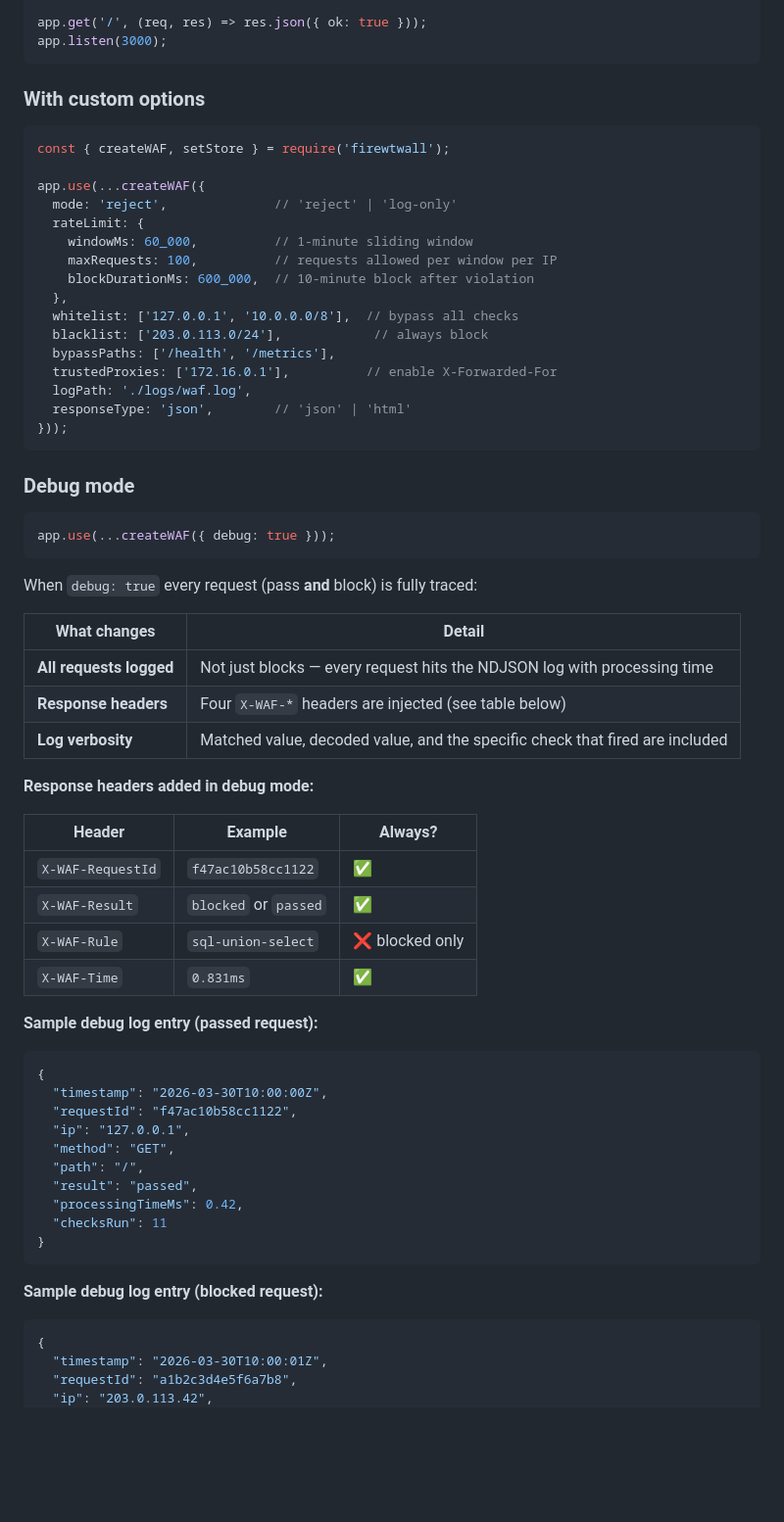
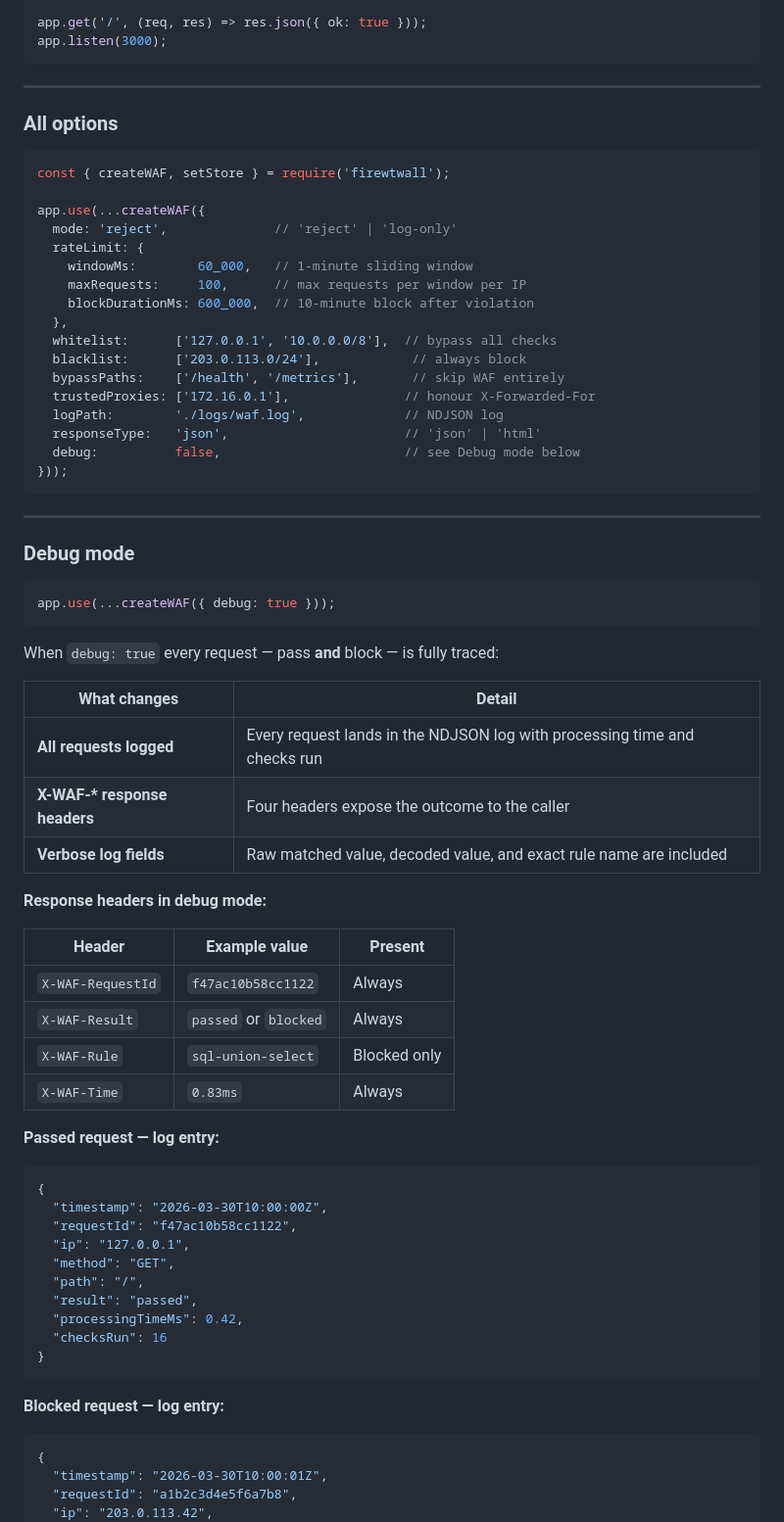
Before and after one commit to saarors/fireWTwall, a Markdown page: README.md, the part around one of its changes. Shown at 98% size. Rendered like a GitHub page; blank space fills up the shorter version.

````diff
--- a/README.md
+++ b/README.md
@@ -89,7 +119,9 @@ app.get('/', (req, res) => res.json({ ok: true }));
 app.listen(3000);
 ```
 
-### With custom options
+---
+
+### All options
 
 ```js
 const { createWAF, setStore } = require('firewtwall');
@@ -97,18 +129,21 @@ const { createWAF, setStore } = require('firewtwall');
 app.use(...createWAF({
   mode: 'reject',              // 'reject' | 'log-only'
   rateLimit: {
-    windowMs: 60_000,          // 1-minute sliding window
-    maxRequests: 100,          // requests allowed per window per IP
+    windowMs:        60_000,   // 1-minute sliding window
+    maxRequests:     100,      // max requests per window per IP
     blockDurationMs: 600_000,  // 10-minute block after violation
   },
-  whitelist: ['127.0.0.1', '10.0.0.0/8'],  // bypass all checks
-  blacklist: ['203.0.113.0/24'],            // always block
-  bypassPaths: ['/health', '/metrics'],
-  trustedProxies: ['172.16.0.1'],          // enable X-Forwarded-For
-  logPath: './logs/waf.log',
-  responseType: 'json',        // 'json' | 'html'
+  whitelist:      ['127.0.0.1', '10.0.0.0/8'],  // bypass all checks
+  blacklist:      ['203.0.113.0/24'],            // always block
+  bypassPaths:    ['/health', '/metrics'],       // skip WAF entirely
+  trustedProxies: ['172.16.0.1'],               // honour X-Forwarded-For
+  logPath:        './logs/waf.log',             // NDJSON log
+  responseType:   'json',                       // 'json' | 'html'
+  debug:          false,                        // see Debug mode below
 }));
 ```
+
+---
 
 ### Debug mode
 
@@ -116,24 +151,24 @@ app.use(...createWAF({
 app.use(...createWAF({ debug: true }));
 ```
 
-When `debug: true` every request (pass **and** block) is fully traced:
+When `debug: true` every request — pass **and** block — is fully traced:
 
 | What changes | Detail |
-|--------------|--------|
-| **All requests logged** | Not just blocks — every request hits the NDJSON log with processing time |
-| **Response headers** | Four `X-WAF-*` headers are injected (see table below) |
-| **Log verbosity** | Matched value, decoded value, and the specific check that fired are included |
+|---|---|
+| **All requests logged** | Every request lands in the NDJSON log with processing time and checks run |
+| **X-WAF-\* response headers** | Four headers expose the outcome to the caller |
+| **Verbose log fields** | Raw matched value, decoded value, and exact rule name are included |
 
-**Response headers added in debug mode:**
+**Response headers in debug mode:**
 
-| Header | Example | Always? |
-|--------|---------|---------|
-| `X-WAF-RequestId` | `f47ac10b58cc1122` | ✅ |
-| `X-WAF-Result` | `blocked` or `passed` | ✅ |
-| `X-WAF-Rule` | `sql-union-select` | ❌ blocked only |
-| `X-WAF-Time` | `0.831ms` | ✅ |
+| Header | Example value | Present |
+|--------|--------------|---------|
+| `X-WAF-RequestId` | `f47ac10b58cc1122` | Always |
+| `X-WAF-Result` | `passed` or `blocked` | Always |
+| `X-WAF-Rule` | `sql-union-select` | Blocked only |
+| `X-WAF-Time` | `0.83ms` | Always |
 
-**Sample debug log entry (passed request):**
+**Passed request — log entry:**
 ```json
 {
   "timestamp": "2026-03-30T10:00:00Z",
@@ -143,11 +178,11 @@ When `debug: true` every request (pass **and** block) is fully traced:
   "path": "/",
   "result": "passed",
   "processingTimeMs": 0.42,
-  "checksRun": 11
+  "checksRun": 16
 }
 ```
 
-**Sample debug log entry (blocked request):**
+**Blocked request — log entry:**
 ```json
 {
   "timestamp": "2026-03-30T10:00:01Z",
````
Also changed, not shown: other parts of README.md (+242 -111 lines).
